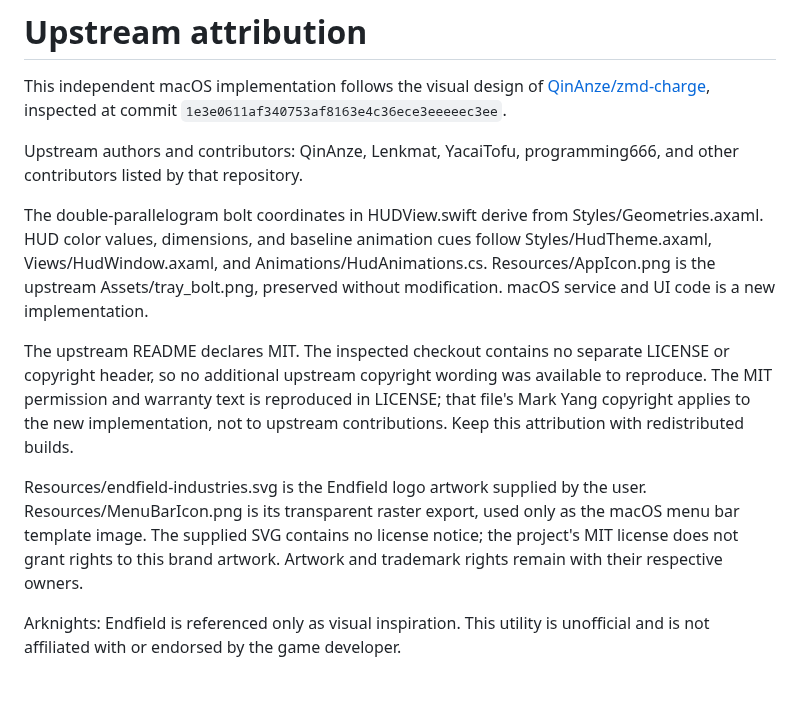
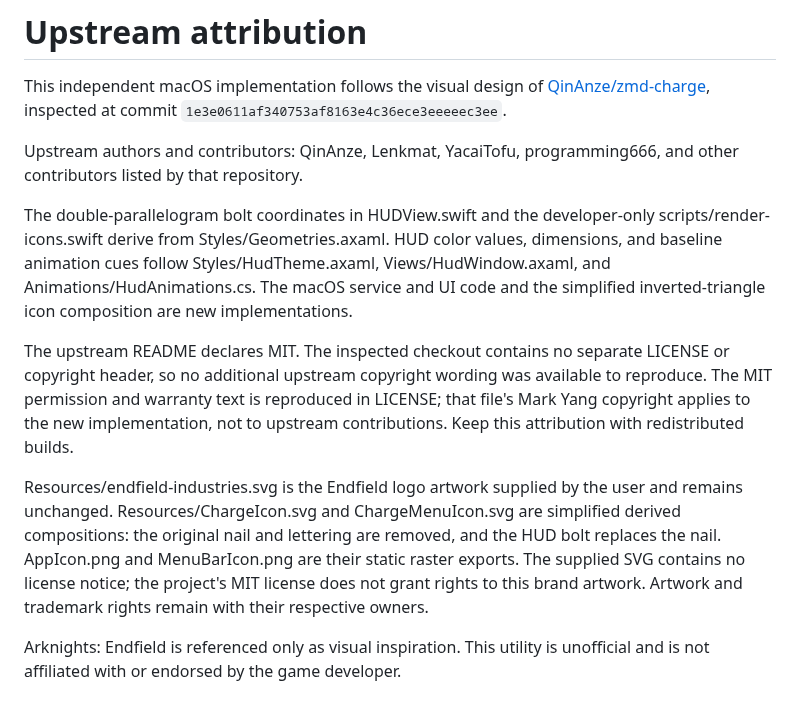
Before and after one commit to MarkYang44/Endfield-Charge, a Markdown page: THIRD_PARTY_NOTICES.md, the part around the change. GitHub-like rendering.

```diff
--- a/THIRD_PARTY_NOTICES.md
+++ b/THIRD_PARTY_NOTICES.md
@@ -7,12 +7,11 @@ This independent macOS implementation follows the visual design of
 Upstream authors and contributors: QinAnze, Lenkmat, YacaiTofu,
 programming666, and other contributors listed by that repository.
 
-The double-parallelogram bolt coordinates in HUDView.swift derive from
-Styles/Geometries.axaml. HUD color values, dimensions, and baseline animation
+The double-parallelogram bolt coordinates in HUDView.swift and the developer-only
+scripts/render-icons.swift derive from Styles/Geometries.axaml. HUD color values, dimensions, and baseline animation
 cues follow Styles/HudTheme.axaml, Views/HudWindow.axaml, and
-Animations/HudAnimations.cs. Resources/AppIcon.png is the upstream
-Assets/tray_bolt.png, preserved without modification. macOS service and UI code
-is a new implementation.
+Animations/HudAnimations.cs. The macOS service and UI code and the simplified
+inverted-triangle icon composition are new implementations.
 
 The upstream README declares MIT. The inspected checkout contains no separate
 LICENSE or copyright header, so no additional upstream copyright wording was
@@ -21,8 +20,10 @@ LICENSE; that file's Mark Yang copyright applies to the new implementation,
 not to upstream contributions. Keep this attribution with redistributed builds.
 
 Resources/endfield-industries.svg is the Endfield logo artwork supplied by the
-user. Resources/MenuBarIcon.png is its transparent raster export, used only as
-the macOS menu bar template image. The supplied SVG contains no license notice;
+user and remains unchanged. Resources/ChargeIcon.svg and ChargeMenuIcon.svg
+are simplified derived compositions: the original nail and lettering are removed,
+and the HUD bolt replaces the nail. AppIcon.png and MenuBarIcon.png are their
+static raster exports. The supplied SVG contains no license notice;
 the project's MIT license does not grant rights to this brand artwork. Artwork
 and trademark rights remain with their respective owners.
 
```
Also changed, not shown: README.md (+15 -7 lines), docs/design.md (+1 -1 lines), docs/releases/v1.0.1.md (added, +7 -0 lines), Resources/AppIcon.png, Resources/MenuBarIcon.png, docs/images/charge-icon-preview.png (added), 7 other files.
